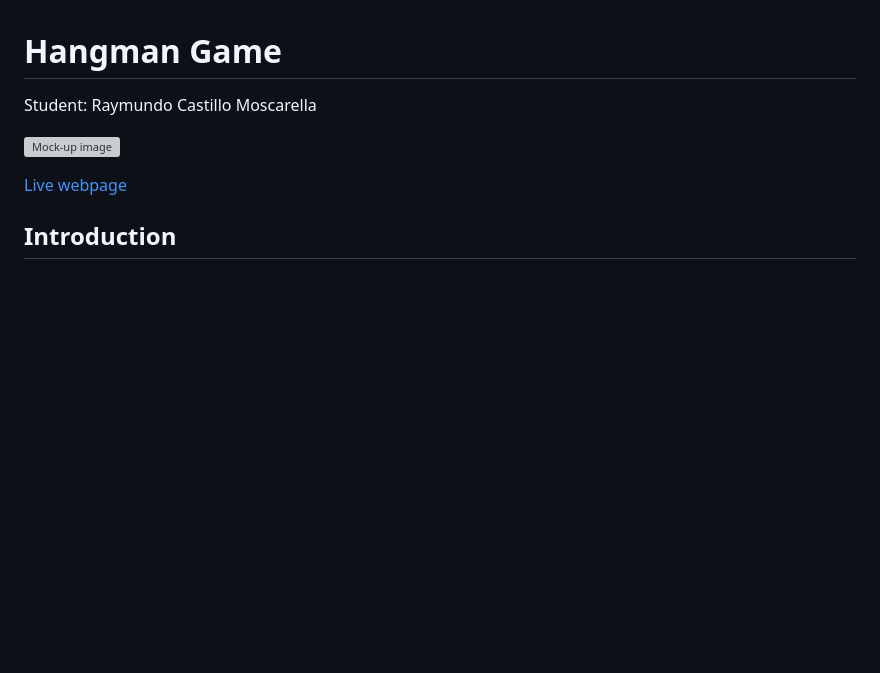
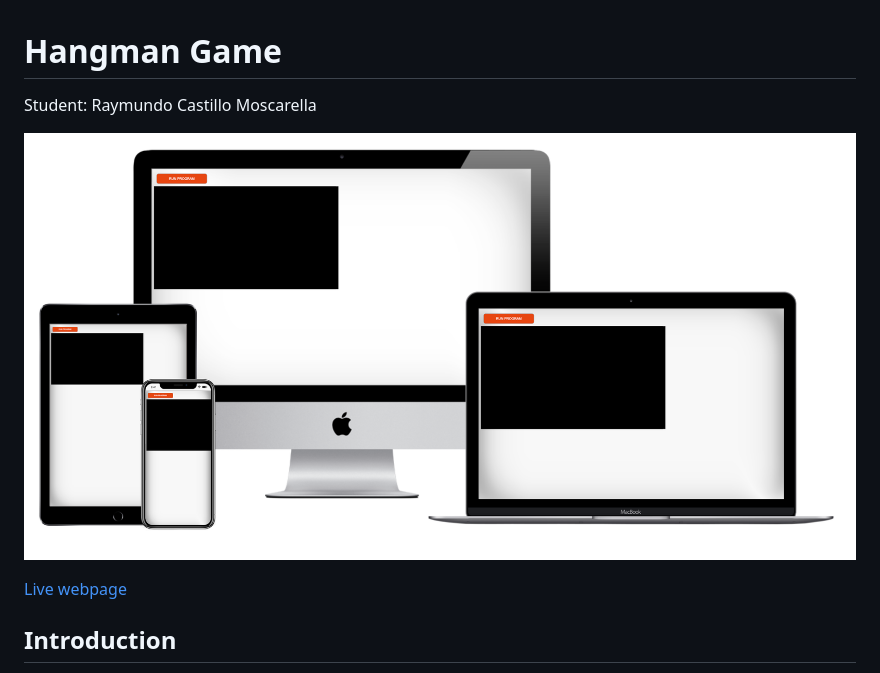
Before and after one commit to moscarellar/hangman-python, a Markdown page: README.md, the part around the change printed below. Rendered like a GitHub page; pictures changed too: doc/mockup.png (added); blank space fills up the shorter version; grey boxes are pictures that could not be loaded.

Commit message:
mockup image add to readme

```diff
--- a/README.md
+++ b/README.md
@@ -2,5 +2,5 @@
 
 Student: Raymundo Castillo Moscarella
 
-![Mock-up image](doc/xxxx.png)
+![Mock-up image](doc/mockup.png)
 
```
Also changed, not shown: other parts of README.md (+1 -1 lines).
